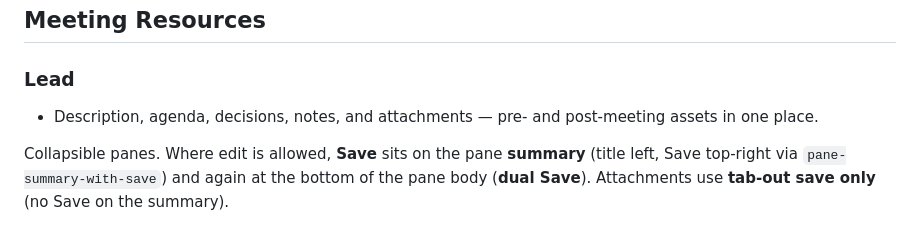
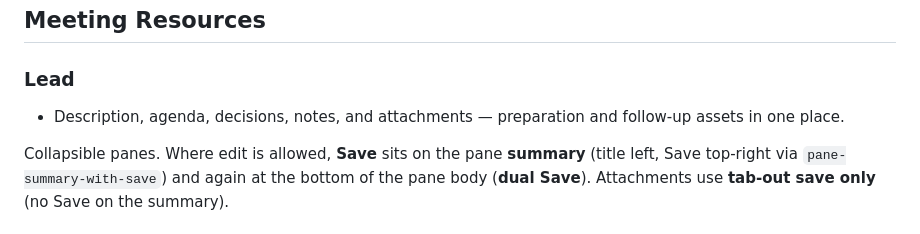
Before and after one commit to 51monharr15/SIG-Stakeholder-Database, a Markdown page: meet/docs/UI-HIERARCHY.md, the part around the change. GitHub-like rendering.

Commit message:
docs: align Meeting Resources lead wording for 1.8.34
Co-authored-by: 51monharr15 <51monharr15@users.noreply.github.com>

```diff
--- a/meet/docs/UI-HIERARCHY.md
+++ b/meet/docs/UI-HIERARCHY.md
@@ -430,7 +430,7 @@ Shown when signed in. **Save** appears **above** the grid (form-save header) and
 ## Meeting Resources
 
 ### Lead
-- Description, agenda, decisions, notes, and attachments — pre- and post-meeting assets in one place.
+- Description, agenda, decisions, notes, and attachments — preparation and follow-up assets in one place.
 
 Collapsible panes. Where edit is allowed, **Save** sits on the pane **summary** (title left, Save top-right via `pane-summary-with-save`) and again at the bottom of the pane body (**dual Save**). Attachments use **tab-out save only** (no Save on the summary).
 
```
